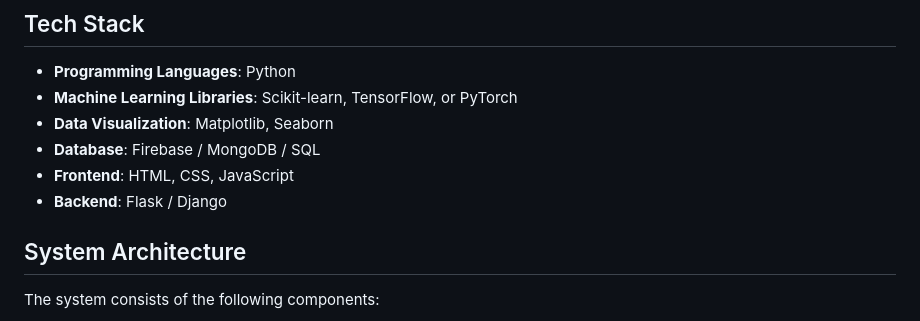
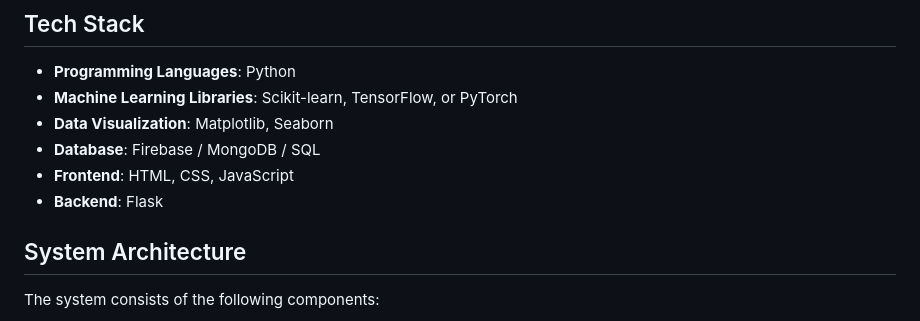
Before and after one commit to Ananya-Polisetty/ok-Google-Hire-us-, a Markdown page: README.md, the part around the change. Rendered like a GitHub page.

```diff
--- a/README.md
+++ b/README.md
@@ -16,7 +16,7 @@ Ok Google Hire Us (link - https://drive.google.com/file/d/1Lu68HIgbKUACK4KG5tI9Q
 - **Data Visualization**: Matplotlib, Seaborn
 - **Database**: Firebase / MongoDB / SQL
 - **Frontend**: HTML, CSS, JavaScript
-- **Backend**: Flask / Django
+- **Backend**: Flask
 
 ## System Architecture
 The system consists of the following components:
```
